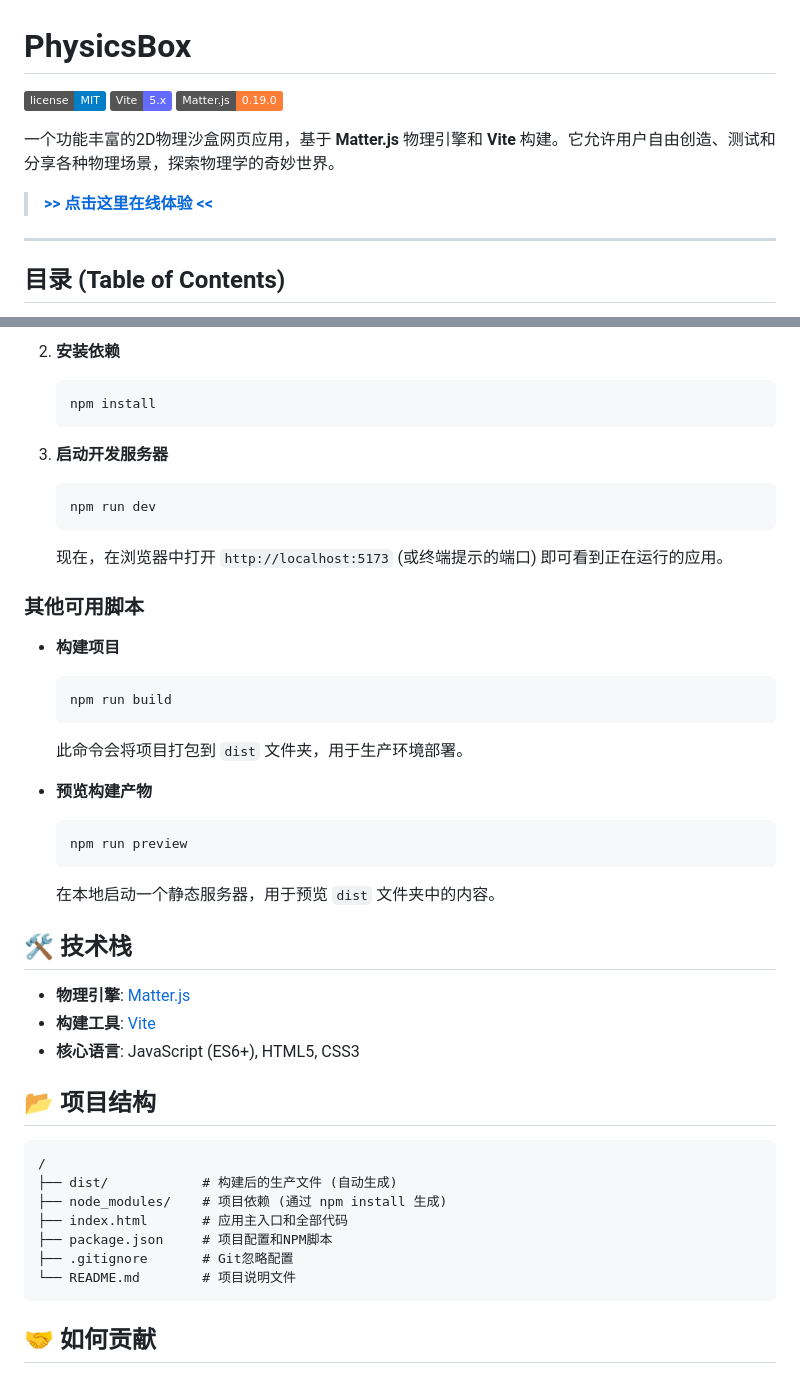
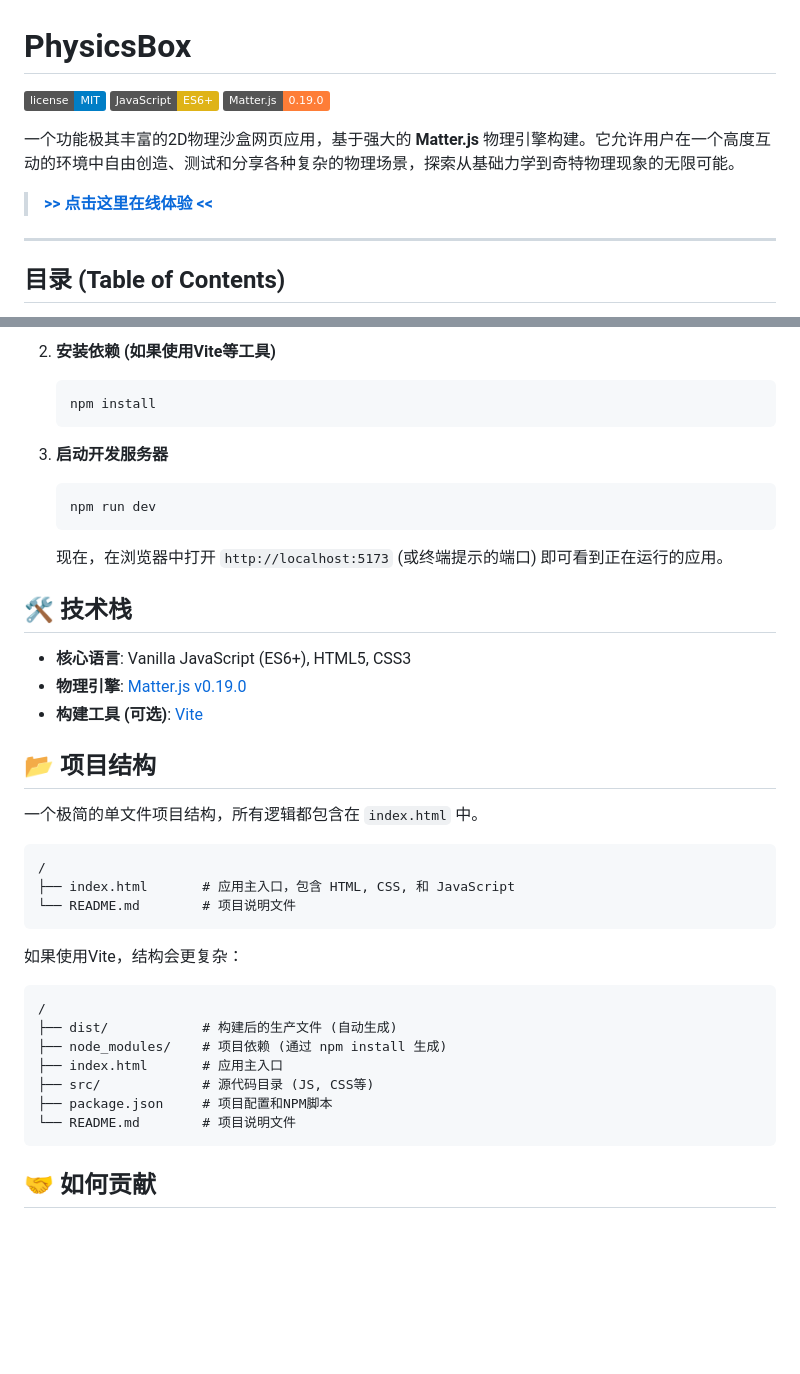
Before and after one commit to 424635328/PhysicsBox, a Markdown page: README.md, 2 parts joined by grey strips. Drawn GitHub-style; badges without logos; blank space fills up the shorter version.

````diff
--- a/README.md
+++ b/README.md
@@ -1,14 +1,12 @@
 # PhysicsBox
 
 ![License](https://img.shields.io/badge/license-MIT-blue.svg)
-![Vite](https://img.shields.io/badge/Vite-5.x-%23646CFF)
+![Vanilla JS](https://img.shields.io/badge/JavaScript-ES6+-yellow)
 ![Matter.js](https://img.shields.io/badge/Matter.js-0.19.0-orange)
 
-一个功能丰富的2D物理沙盒网页应用，基于 **Matter.js** 物理引擎和 **Vite** 构建。它允许用户自由创造、测试和分享各种物理场景，探索物理学的奇妙世界。
+一个功能极其丰富的2D物理沙盒网页应用，基于强大的 **Matter.js** 物理引擎构建。它允许用户在一个高度互动的环境中自由创造、测试和分享各种复杂的物理场景，探索从基础力学到奇特物理现象的无限可能。
 
->
 > **[>> 点击这里在线体验 <<](https://physics-box.vercel.app/)**
->
 
 ---
 
@@ -76,6 +92,6 @@
     ```
 
-2.  **安装依赖**
+2.  **安装依赖 (如果使用Vite等工具)**
     ```bash
     npm install
     ```
@@ -86,35 +102,29 @@
     ```
     现在，在浏览器中打开 `http://localhost:5173` (或终端提示的端口) 即可看到正在运行的应用。
 
-### 其他可用脚本
-
-*   **构建项目**
-    ```bash
-    npm run build
-    ```
-    此命令会将项目打包到 `dist` 文件夹，用于生产环境部署。
-
-*   **预览构建产物**
-    ```bash
-    npm run preview
-    ```
-    在本地启动一个静态服务器，用于预览 `dist` 文件夹中的内容。
-
 ## 🛠️ 技术栈
 
-*   **物理引擎**: [Matter.js](https://brm.io/matter-js/)
-*   **构建工具**: [Vite](https://vitejs.dev/)
-*   **核心语言**: JavaScript (ES6+), HTML5, CSS3
+*   **核心语言**: Vanilla JavaScript (ES6+), HTML5, CSS3
+*   **物理引擎**: [Matter.js v0.19.0](https://brm.io/matter-js/)
+*   **构建工具 (可选)**: [Vite](https://vitejs.dev/)
 
 ## 📂 项目结构
 
+一个极简的单文件项目结构，所有逻辑都包含在 `index.html` 中。
+
+```
+/
+├── index.html       # 应用主入口，包含 HTML, CSS, 和 JavaScript
+└── README.md        # 项目说明文件
+```
+如果使用Vite，结构会更复杂：
 ```
 /
 ├── dist/            # 构建后的生产文件 (自动生成)
 ├── node_modules/    # 项目依赖 (通过 npm install 生成)
-├── index.html       # 应用主入口和全部代码
+├── index.html       # 应用主入口
+├── src/             # 源代码目录 (JS, CSS等)
 ├── package.json     # 项目配置和NPM脚本
-├── .gitignore       # Git忽略配置
 └── README.md        # 项目说明文件
 ```
 
````
Also changed, not shown: other parts of README.md (+57 -39 lines).
